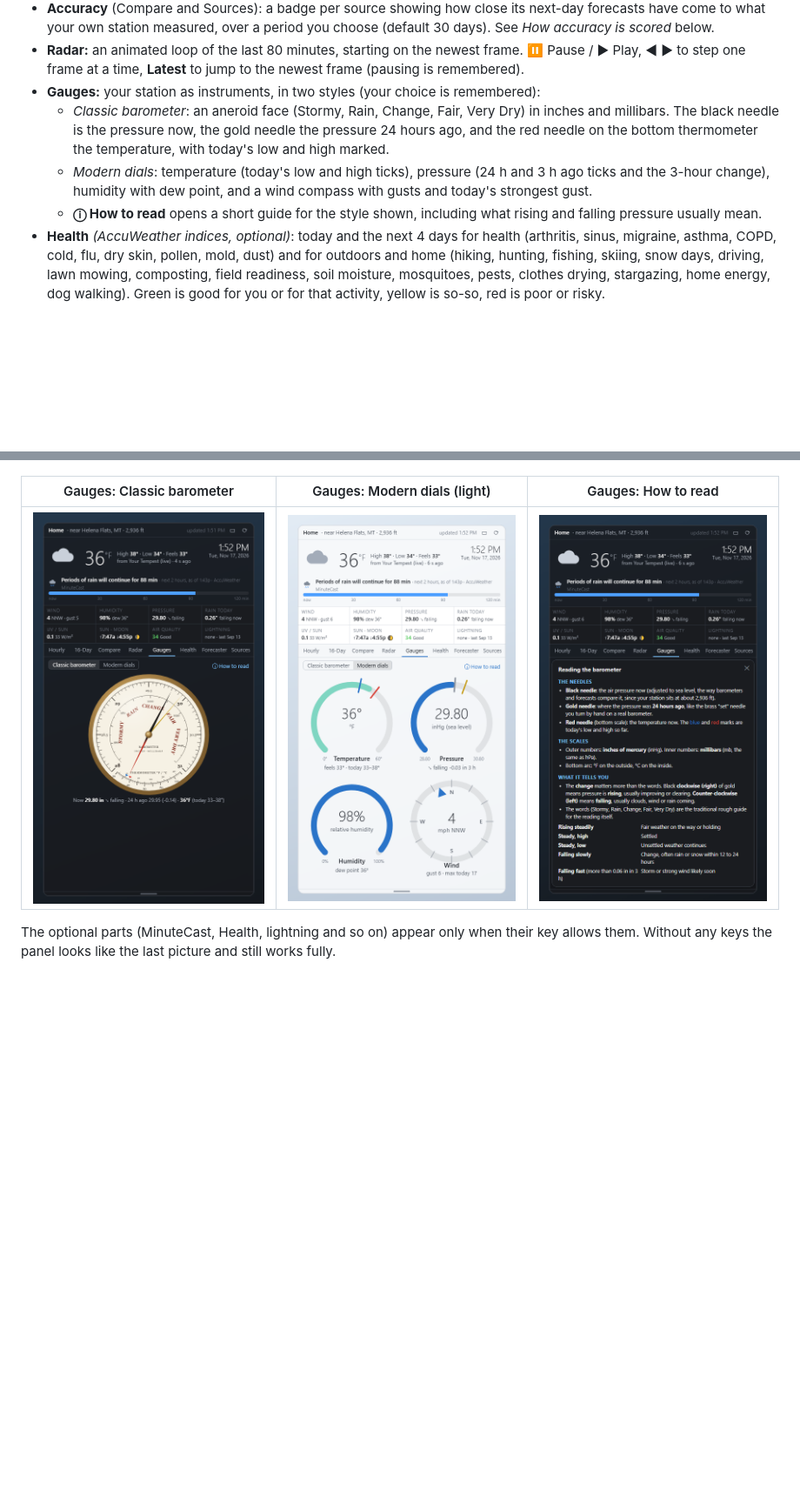
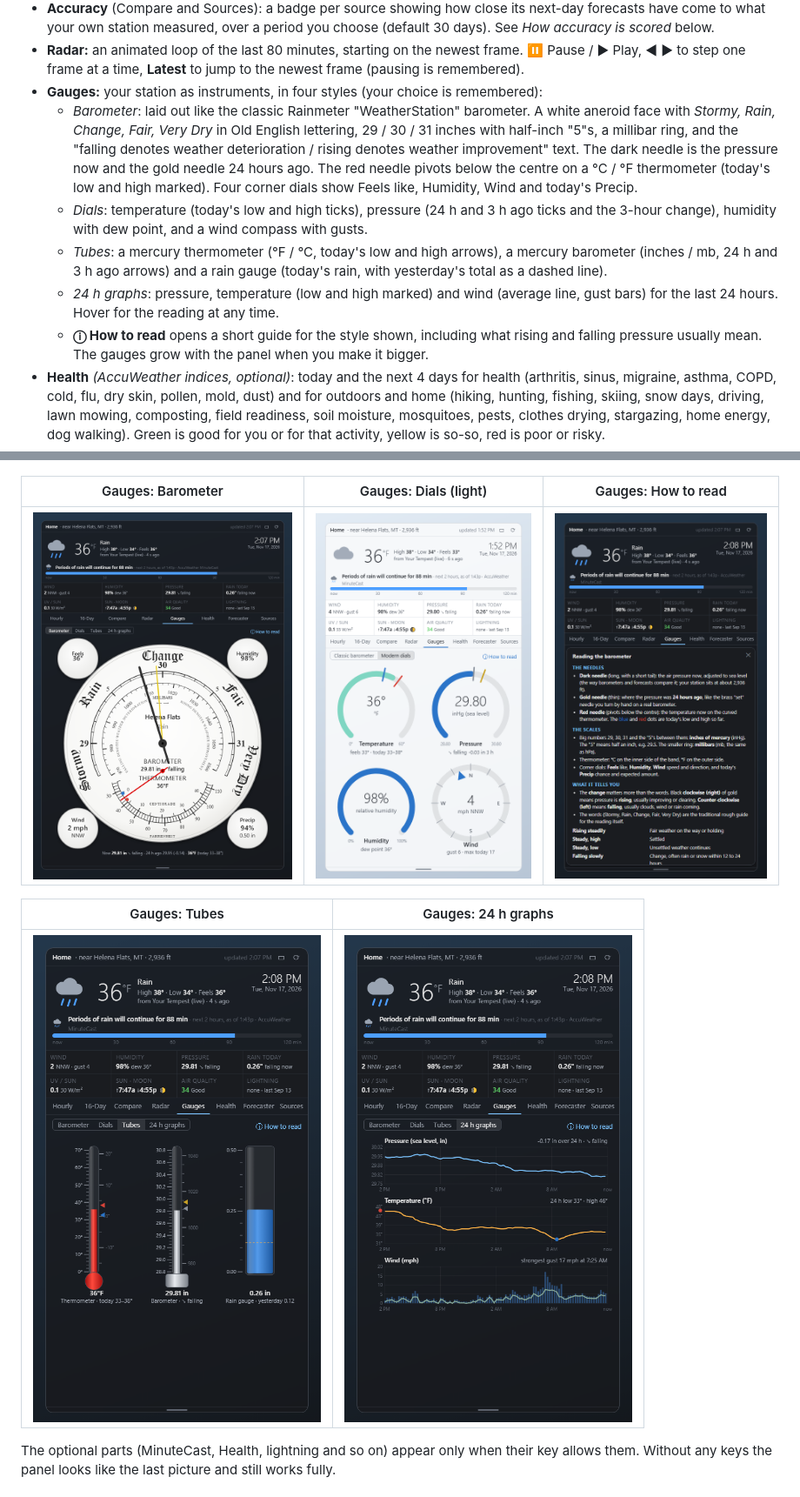
Before and after one commit to DFranke84/WeatherDial, a Markdown page: README.md, 2 parts joined by grey strips. Shown at 87% size. GitHub-like rendering; pictures changed too: docs/screenshots/gauges-classic-big.png (added), docs/screenshots/gauges-classic.png (deleted), docs/screenshots/gauges-graphs.png (added); blank space fills up the shorter version.

```diff
--- a/README.md
+++ b/README.md
@@ -31,16 +31,23 @@ live readings on top.
 - **Radar:** an animated loop of the last 80 minutes, starting on the newest frame.
   ⏸ Pause / ▶ Play, ◀ ▶ to step one frame at a time, **Latest** to jump to the newest frame
   (pausing is remembered).
-- **Gauges:** your station as instruments, in two styles (your choice is remembered):
-  - *Classic barometer*: an aneroid face (Stormy, Rain, Change, Fair, Very Dry) in inches and
-    millibars. The black needle is the pressure now, the gold needle the pressure 24 hours
-    ago, and the red needle on the bottom thermometer the temperature, with today's low and
-    high marked.
-  - *Modern dials*: temperature (today's low and high ticks), pressure (24 h and 3 h ago ticks
-    and the 3-hour change), humidity with dew point, and a wind compass with gusts and
-    today's strongest gust.
+- **Gauges:** your station as instruments, in four styles (your choice is remembered):
+  - *Barometer*: laid out like the classic Rainmeter "WeatherStation" barometer. A white
+    aneroid face with *Stormy, Rain, Change, Fair, Very Dry* in Old English lettering,
+    29 / 30 / 31 inches with half-inch "5"s, a millibar ring, and the "falling denotes
+    weather deterioration / rising denotes weather improvement" text. The dark needle is the
+    pressure now and the gold needle 24 hours ago. The red needle pivots below the centre on
+    a °C / °F thermometer (today's low and high marked). Four corner dials show Feels like,
+    Humidity, Wind and today's Precip.
+  - *Dials*: temperature (today's low and high ticks), pressure (24 h and 3 h ago ticks and
+    the 3-hour change), humidity with dew point, and a wind compass with gusts.
+  - *Tubes*: a mercury thermometer (°F / °C, today's low and high arrows), a mercury
+    barometer (inches / mb, 24 h and 3 h ago arrows) and a rain gauge (today's rain, with
+    yesterday's total as a dashed line).
+  - *24 h graphs*: pressure, temperature (low and high marked) and wind (average line, gust
+    bars) for the last 24 hours. Hover for the reading at any time.
   - **ⓘ How to read** opens a short guide for the style shown, including what rising and
-    falling pressure usually mean.
+    falling pressure usually mean. The gauges grow with the panel when you make it bigger.
 - **Health** *(AccuWeather indices, optional)*: today and the next 4 days for health
   (arthritis, sinus, migraine, asthma, COPD, cold, flu, dry skin, pollen, mold, dust) and for
   outdoors and home (hiking, hunting, fishing, skiing, snow days, driving, lawn mowing,
@@ -67,9 +74,13 @@ live readings on top.
 |---|
 | ![Light and wide](docs/screenshots/light-wide.png) |
 
-| Gauges: Classic barometer | Gauges: Modern dials (light) | Gauges: How to read |
+| Gauges: Barometer | Gauges: Dials (light) | Gauges: How to read |
 |---|---|---|
-| ![Classic](docs/screenshots/gauges-classic.png) | ![Dials](docs/screenshots/gauges-light.png) | ![Help](docs/screenshots/gauges-help.png) |
+| ![Barometer](docs/screenshots/gauges-classic-big.png) | ![Dials](docs/screenshots/gauges-light.png) | ![Help](docs/screenshots/gauges-help.png) |
+
+| Gauges: Tubes | Gauges: 24 h graphs |
+|---|---|
+| ![Tubes](docs/screenshots/gauges-tubes.png) | ![Graphs](docs/screenshots/gauges-graphs.png) |
 
 The optional parts (MinuteCast, Health, lightning and so on) appear only when their key
 allows them. Without any keys the panel looks like the last picture and still works fully.
```
Also changed, not shown: 2 other files.
